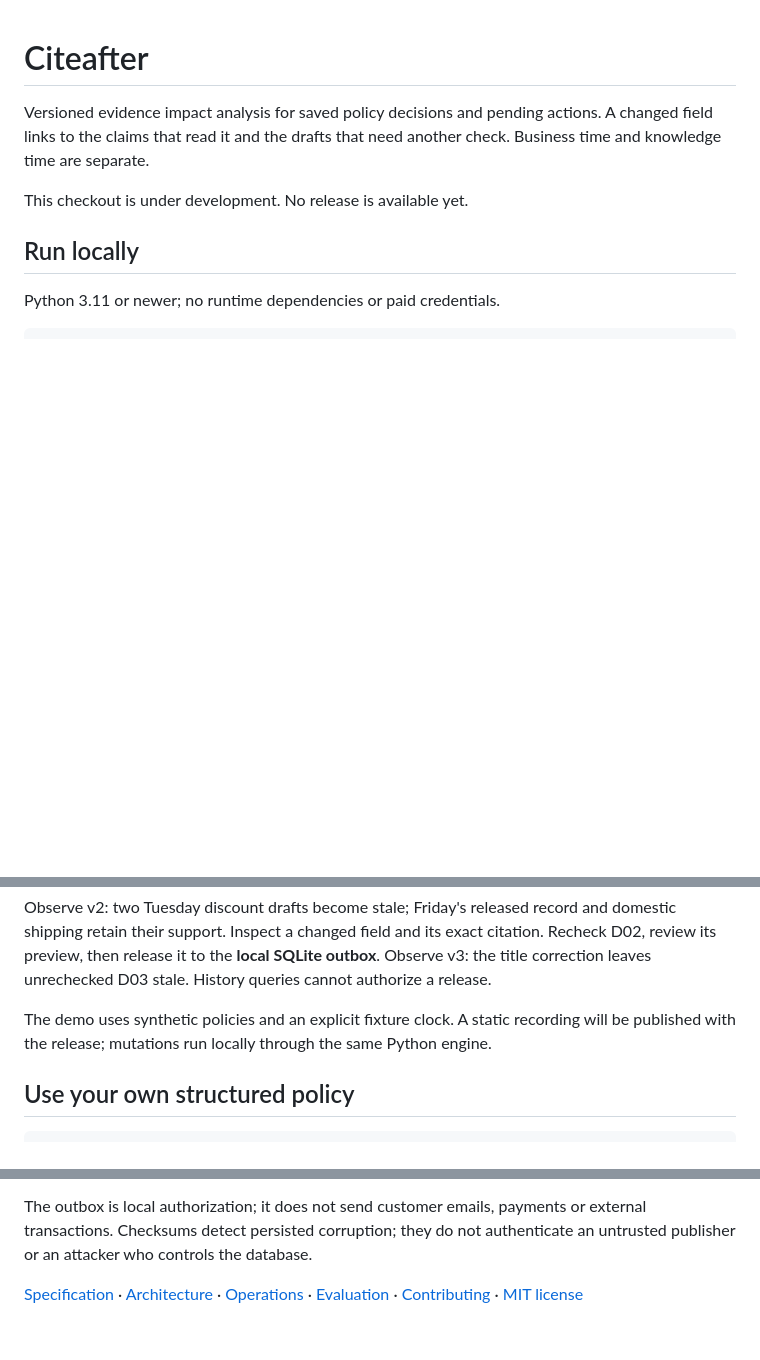
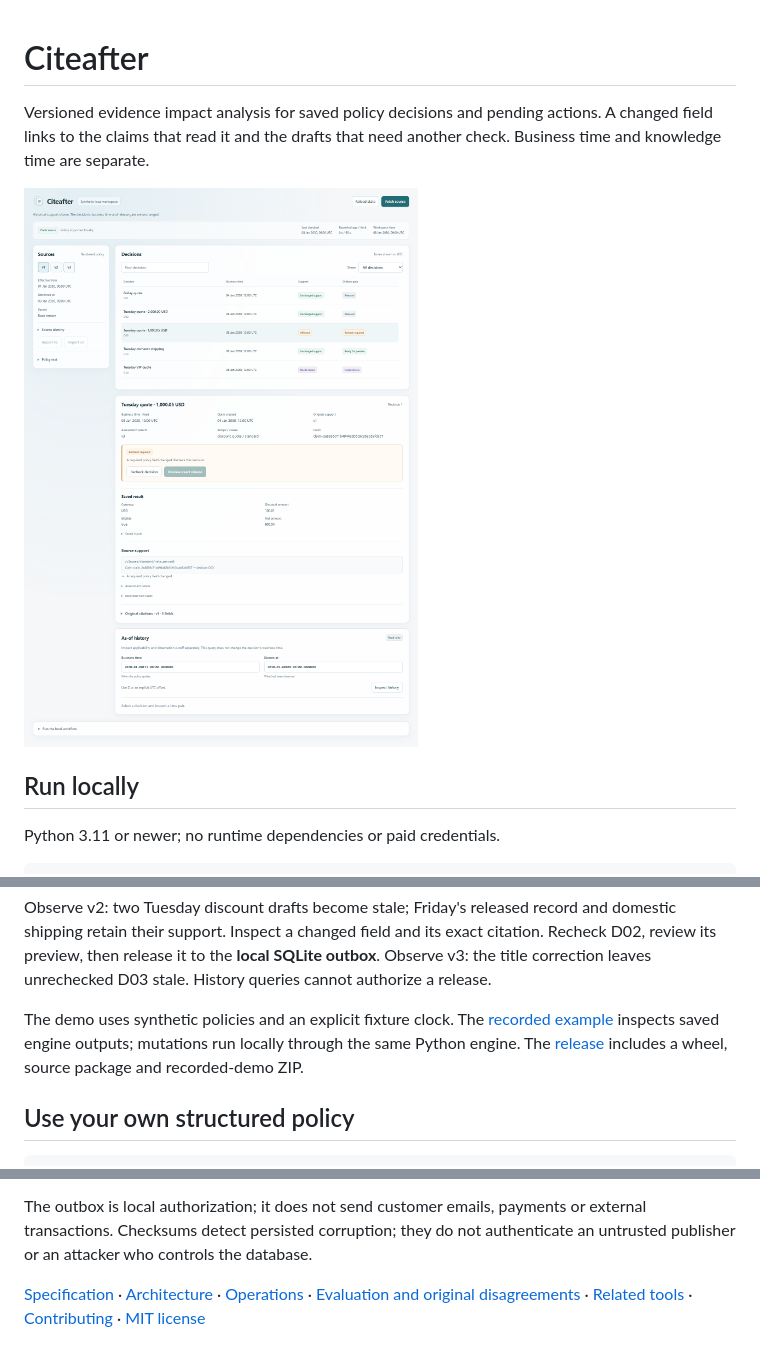
Before and after one commit to bglglzd/citeafter, a Markdown page: README.md, 3 parts joined by grey strips. Drawn GitHub-style; pictures changed too: docs/screenshot.png (added); blank space fills up the shorter version.

Commit message:
Document supported releases and include actual workspace evidence

```diff
--- a/README.md
+++ b/README.md
@@ -2,7 +2,7 @@
 
 Versioned evidence impact analysis for saved policy decisions and pending actions. A changed field links to the claims that read it and the drafts that need another check. Business time and knowledge time are separate.
 
-This checkout is under development. No release is available yet.
+![Synthetic workspace: D03 remains stale after the title correction; released records and unrelated shipping retain support.](docs/screenshot.png)
 
 ## Run locally
 
@@ -21,7 +21,7 @@ On Windows, use `.venv\Scripts\python.exe -m pip install .` and `.venv\Scripts\c
 
 Observe v2: two Tuesday discount drafts become stale; Friday's released record and domestic shipping retain their support. Inspect a changed field and its exact citation. Recheck D02, review its preview, then release it to the **local SQLite outbox**. Observe v3: the title correction leaves unrechecked D03 stale. History queries cannot authorize a release.
 
-The demo uses synthetic policies and an explicit fixture clock. A static recording will be published with the release; mutations run locally through the same Python engine.
+The demo uses synthetic policies and an explicit fixture clock. The [recorded example](https://bglglzd.github.io/citeafter/) inspects saved engine outputs; mutations run locally through the same Python engine. The [release](https://github.com/bglglzd/citeafter/releases/tag/v0.1.0) includes a wheel, source package and recorded-demo ZIP.
 
 ## Use your own structured policy
 
@@ -45,4 +45,4 @@ Only `discount_quote` and `shipping_days` have supported executable semantics. M
 
 The outbox is local authorization; it does not send customer emails, payments or external transactions. Checksums detect persisted corruption; they do not authenticate an untrusted publisher or an attacker who controls the database.
 
-[Specification](docs/spec.md) · [Architecture](docs/architecture.md) · [Operations](docs/operations.md) · [Evaluation](docs/evaluation.md) · [Contributing](CONTRIBUTING.md) · [MIT license](LICENSE)
+[Specification](docs/spec.md) · [Architecture](docs/architecture.md) · [Operations](docs/operations.md) · [Evaluation and original disagreements](docs/evaluation.md) · [Related tools](docs/comparison.md) · [Contributing](CONTRIBUTING.md) · [MIT license](LICENSE)
```
Also changed, not shown: CHANGELOG.md (+2 -1 lines), docs/comparison.md (added, +10 -0 lines), 1 other file.
